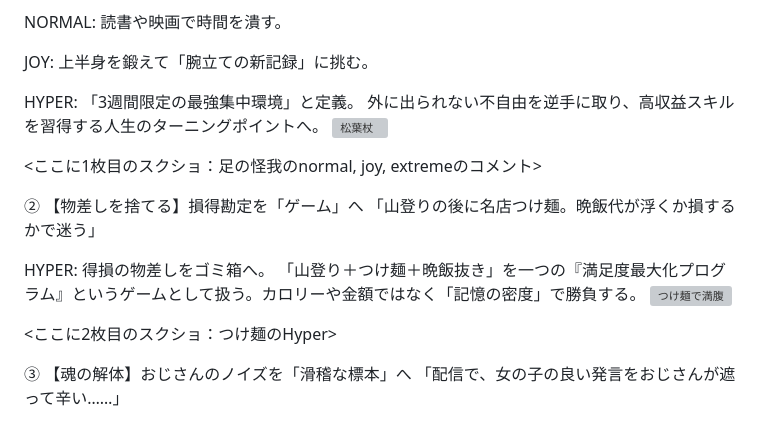
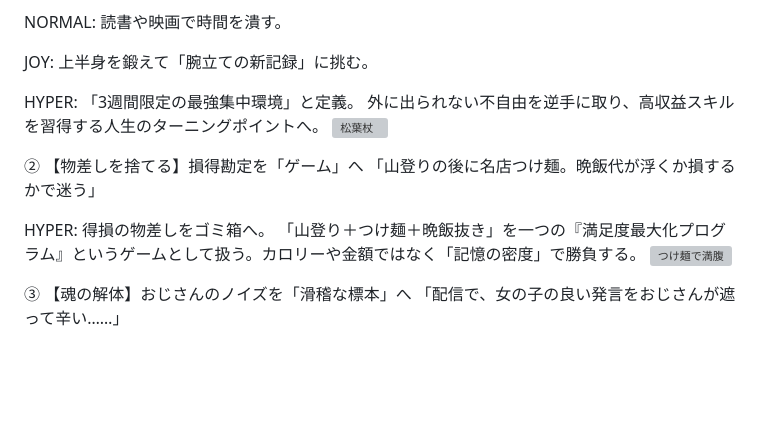
Before and after one commit to MonoMonoMonozu/pinky-sledgehammer, a Markdown page: README.md, the part around the change. Drawn GitHub-style; blank space fills up the shorter version; grey boxes are pictures that could not be loaded.

Commit message:
Remove placeholder text for screenshots
Removed placeholder text for screenshots in README.

```diff
--- a/README.md
+++ b/README.md
@@ -21,16 +21,11 @@ JOY: 上半身を鍛えて「腕立ての新記録」に挑む。
 HYPER: 「3週間限定の最強集中環境」と定義。 外に出られない不自由を逆手に取り、高収益スキルを習得する人生のターニングポイントへ。
 <img width="616" height="819" alt="松葉杖" src="https://github.com/user-attachments/assets/26bc34a0-30dd-4145-9a39-240be6c68e0a" />
 
-<ここに1枚目のスクショ：足の怪我のnormal, joy, extremeのコメント>
-
 ② 【物差しを捨てる】損得勘定を「ゲーム」へ
 「山登りの後に名店つけ麺。晩飯代が浮くか損するかで迷う」
 
 HYPER: 得損の物差しをゴミ箱へ。 「山登り＋つけ麺＋晩飯抜き」を一つの『満足度最大化プログラム』というゲームとして扱う。カロリーや金額ではなく「記憶の密度」で勝負する。
 <img width="671" height="867" alt="つけ麺で満腹" src="https://github.com/user-attachments/assets/b83c8a94-bdd5-480b-82c9-de7a5a3f3850" />
-
-
-<ここに2枚目のスクショ：つけ麺のHyper>
 
 ③ 【魂の解体】おじさんのノイズを「滑稽な標本」へ
 「配信で、女の子の良い発言をおじさんが遮って辛い……」
```
